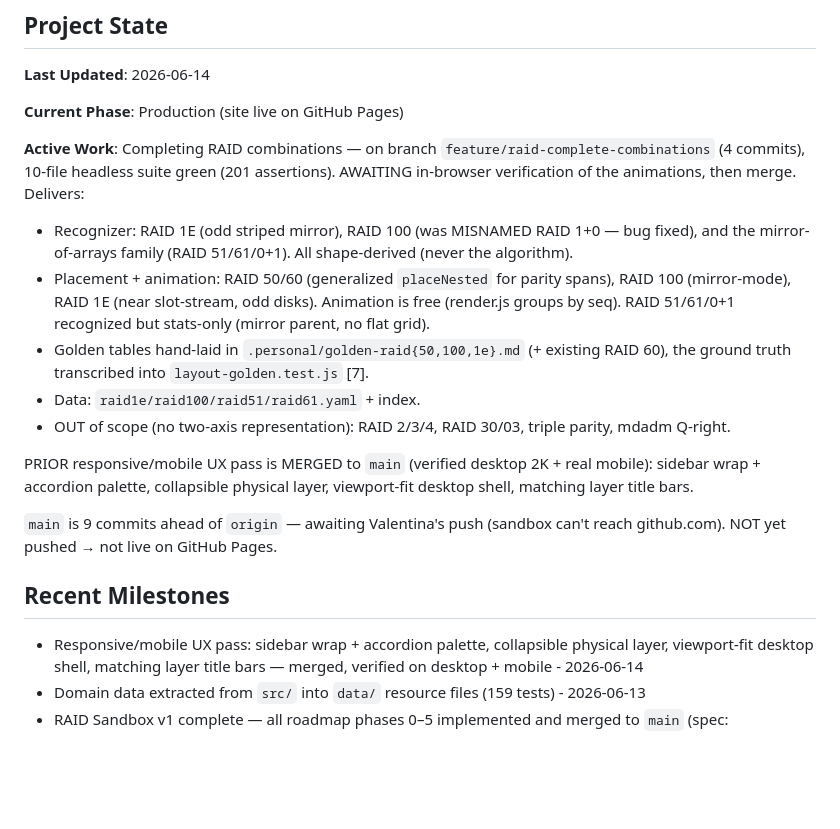
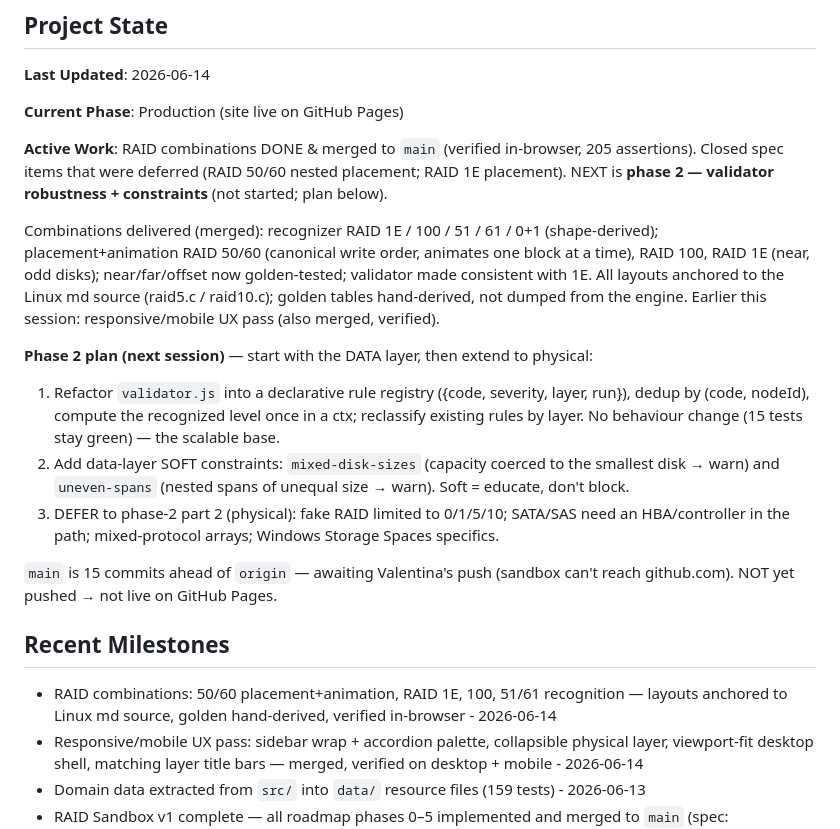
Before and after one commit to ghostintheshell-192/ghostintheshell-192.github.io, a Markdown page: .development/CURRENT-STATUS.md, the part around the change. Rendered like a GitHub page; blank space fills up the shorter version.

Commit message:
docs: reconcile spec with combinations phase; record phase-2 plan
- Spec: mark RAID 50/60 nested placement + RAID 1E placement DONE (were deferred);
  supersede the old 'odd mirror is invalid' §6 constraint (RAID 1E is now valid);
  refresh the deferred list and name phase 2 (validator) as next.
- CURRENT-STATUS: combinations merged & verified; phase-2 plan (data-layer first:
  validator rule-registry refactor + mixed-disk-sizes/uneven-spans soft warnings).

Co-Authored-By: Claude Opus 4.8 (1M context) <noreply@anthropic.com>

```diff
--- a/.development/CURRENT-STATUS.md
+++ b/.development/CURRENT-STATUS.md
@@ -6,28 +6,32 @@
 
 **Current Phase**: Production (site live on GitHub Pages)
 
-**Active Work**: Completing RAID combinations — on branch `feature/raid-complete-combinations`
-(4 commits), 10-file headless suite green (201 assertions). AWAITING in-browser verification
-of the animations, then merge. Delivers:
-- Recognizer: RAID 1E (odd striped mirror), RAID 100 (was MISNAMED RAID 1+0 — bug fixed),
-  and the mirror-of-arrays family (RAID 51/61/0+1). All shape-derived (never the algorithm).
-- Placement + animation: RAID 50/60 (generalized `placeNested` for parity spans), RAID 100
-  (mirror-mode), RAID 1E (near slot-stream, odd disks). Animation is free (render.js groups
-  by seq). RAID 51/61/0+1 recognized but stats-only (mirror parent, no flat grid).
-- Golden tables hand-laid in `.personal/golden-raid{50,100,1e}.md` (+ existing RAID 60), the
-  ground truth transcribed into `layout-golden.test.js` [7].
-- Data: `raid1e/raid100/raid51/raid61.yaml` + index.
-- OUT of scope (no two-axis representation): RAID 2/3/4, RAID 30/03, triple parity, mdadm Q-right.
+**Active Work**: RAID combinations DONE & merged to `main` (verified in-browser, 205 assertions).
+Closed spec items that were deferred (RAID 50/60 nested placement; RAID 1E placement). NEXT is
+**phase 2 — validator robustness + constraints** (not started; plan below).
 
-PRIOR responsive/mobile UX pass is MERGED to `main` (verified desktop 2K + real mobile):
-sidebar wrap + accordion palette, collapsible physical layer, viewport-fit desktop shell,
-matching layer title bars.
+Combinations delivered (merged): recognizer RAID 1E / 100 / 51 / 61 / 0+1 (shape-derived);
+placement+animation RAID 50/60 (canonical write order, animates one block at a time), RAID 100,
+RAID 1E (near, odd disks); near/far/offset now golden-tested; validator made consistent with 1E.
+All layouts anchored to the Linux md source (raid5.c / raid10.c); golden tables hand-derived, not
+dumped from the engine. Earlier this session: responsive/mobile UX pass (also merged, verified).
 
-`main` is 9 commits ahead of `origin` — awaiting Valentina's push (sandbox can't reach
+**Phase 2 plan (next session)** — start with the DATA layer, then extend to physical:
+1. Refactor `validator.js` into a declarative rule registry ({code, severity, layer, run}), dedup
+   by (code, nodeId), compute the recognized level once in a ctx; reclassify existing rules by
+   layer. No behaviour change (15 tests stay green) — the scalable base.
+2. Add data-layer SOFT constraints: `mixed-disk-sizes` (capacity coerced to the smallest disk →
+   warn) and `uneven-spans` (nested spans of unequal size → warn). Soft = educate, don't block.
+3. DEFER to phase-2 part 2 (physical): fake RAID limited to 0/1/5/10; SATA/SAS need an HBA/controller
+   in the path; mixed-protocol arrays; Windows Storage Spaces specifics.
+
+`main` is 15 commits ahead of `origin` — awaiting Valentina's push (sandbox can't reach
 github.com). NOT yet pushed → not live on GitHub Pages.
 
 ## Recent Milestones
 
+- RAID combinations: 50/60 placement+animation, RAID 1E, 100, 51/61 recognition —
+  layouts anchored to Linux md source, golden hand-derived, verified in-browser - 2026-06-14
 - Responsive/mobile UX pass: sidebar wrap + accordion palette, collapsible physical
   layer, viewport-fit desktop shell, matching layer title bars — merged, verified
   on desktop + mobile - 2026-06-14
```
Also changed, not shown: 1 other file.
